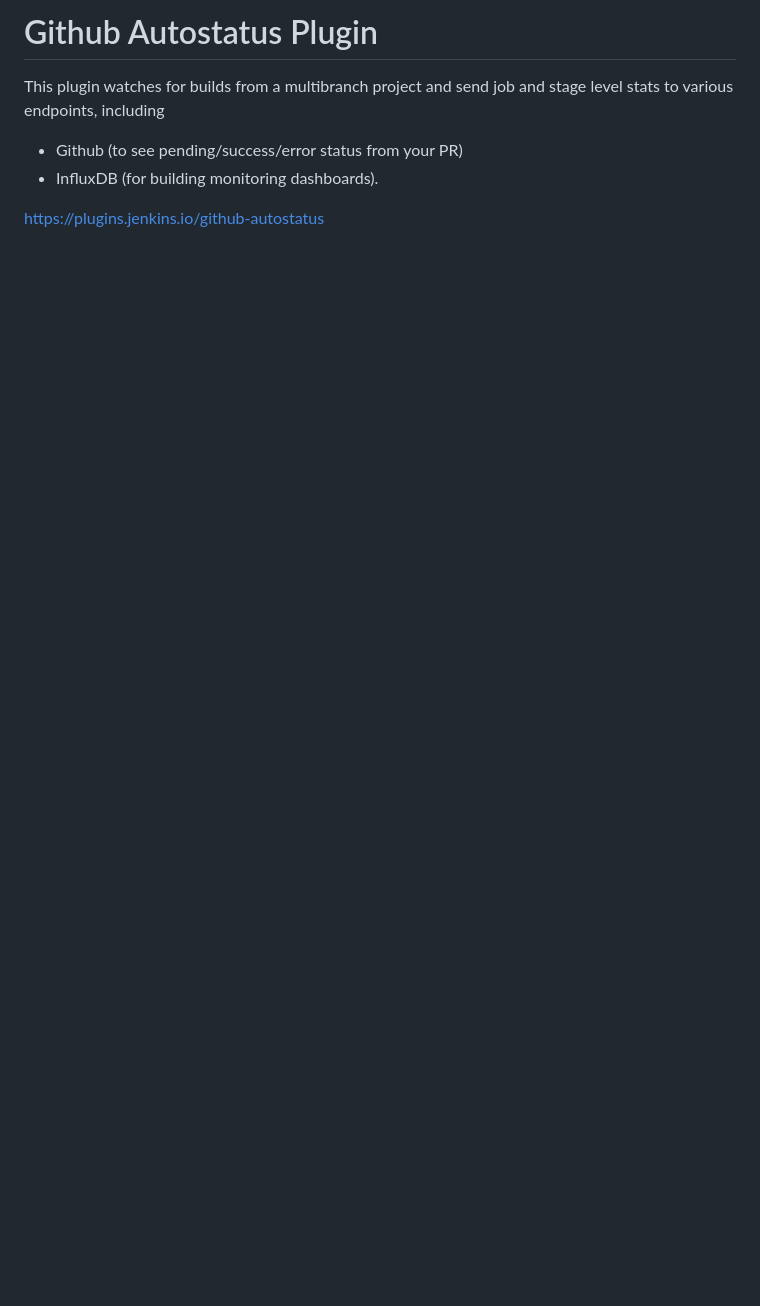
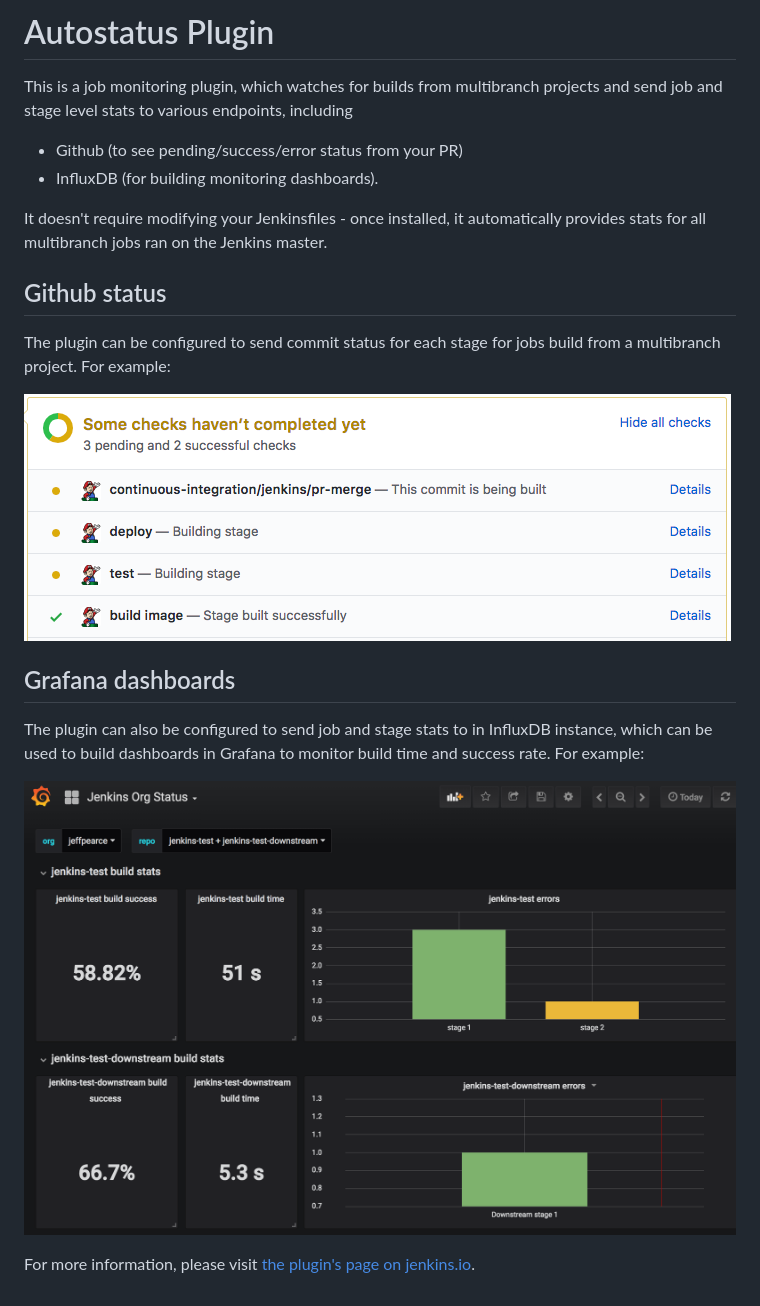
Before and after one commit to jenkinsci/github-autostatus-plugin, a Markdown page: README.md, the part around the change. GitHub-like rendering; pictures changed too: images/github-status.png (added), images/grafana-dashboard.png (added); blank space fills up the shorter version.

Commit message:
Add license and update readme

```diff
--- a/README.md
+++ b/README.md
@@ -1,7 +1,22 @@
-# Github Autostatus Plugin
+# Autostatus Plugin
 
-This plugin watches for builds from a multibranch project and send job and stage level stats to various endpoints, including
+This is a job monitoring plugin, which watches for builds from multibranch projects and send job and stage level stats to various endpoints, including
+
 - Github (to see pending/success/error status from your PR)
 - InfluxDB (for building monitoring dashboards).
 
-https://plugins.jenkins.io/github-autostatus
+It doesn't require modifying your Jenkinsfiles - once installed, it automatically provides stats for all multibranch jobs ran on the Jenkins master.
+
+## Github status
+
+The plugin can be configured to send commit status for each stage for jobs build from a multibranch project. For example:
+
+![](images/github-status.png)
+
+## Grafana dashboards
+
+The plugin can also be configured to send job and stage stats to in InfluxDB instance, which can be used to build dashboards in Grafana to monitor build time and success rate. For example:
+
+![](images/grafana-dashboard.png)
+
+For more information, please visit [the plugin's page on jenkins.io](https://plugins.jenkins.io/github-autostatus).
```
Also changed, not shown: 3 other files.
